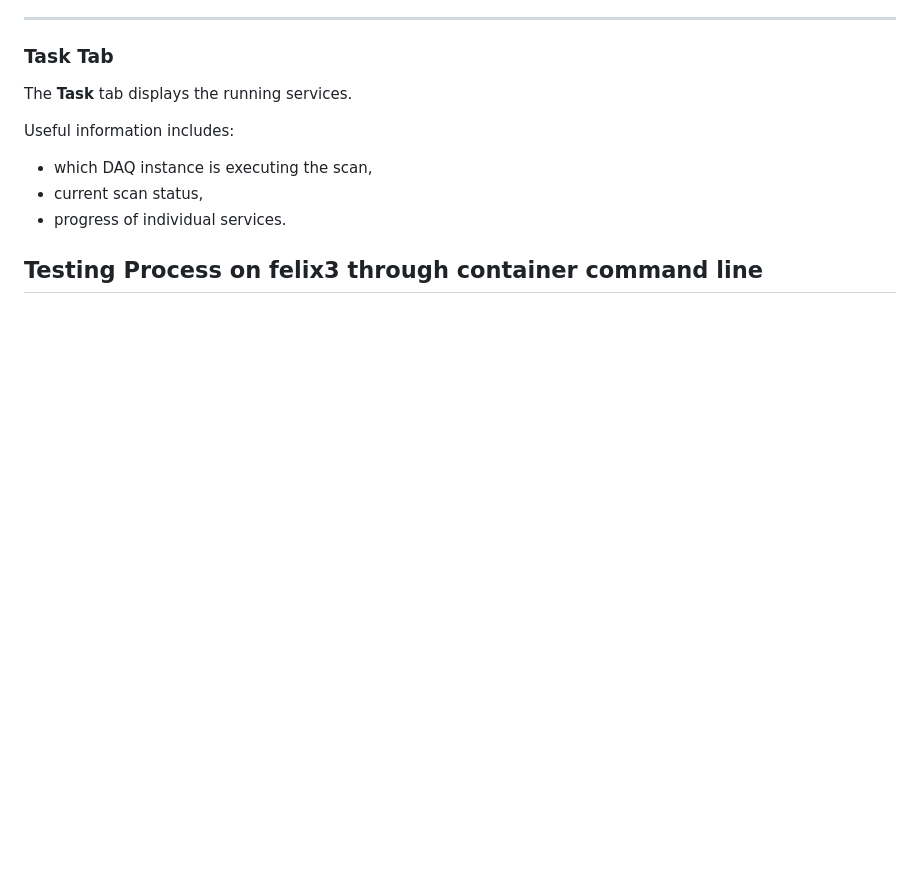
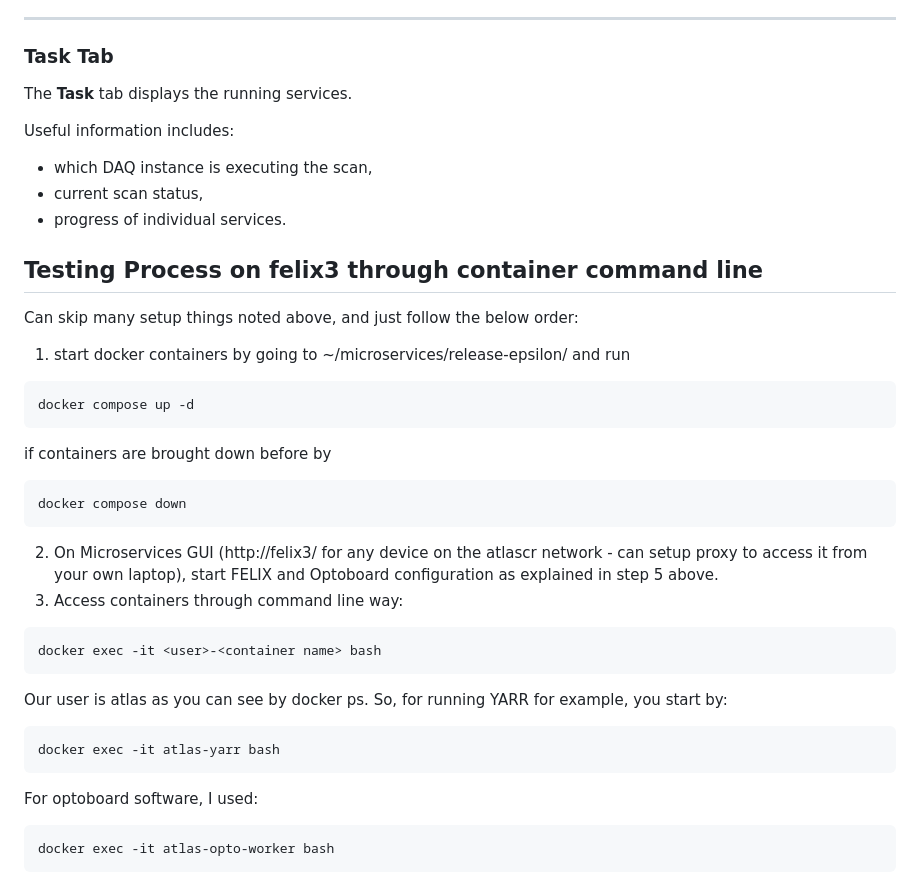
Before and after one commit to X-Li11/Personal-Webpage, a Markdown page: notes/2026-07-28-untitled.md, the part around one of its changes. Drawn GitHub-style; blank space fills up the shorter version.

Commit message:
notes: update Microservices+DAQ Setup

````diff
--- a/notes/2026-07-28-untitled.md
+++ b/notes/2026-07-28-untitled.md
@@ -334,3 +339,25 @@ Useful information includes:
 
 <a id="test-process"></a>
 ## Testing Process on felix3 through container command line
+Can skip many setup things noted above, and just follow the below order:
+1. start docker containers by going to ~/microservices/release-epsilon/ and run
+```
+docker compose up -d
+```
+if containers are brought down before by
+```
+docker compose down
+```
+2. On Microservices GUI (http://felix3/ for any device on the atlascr network - can setup proxy to access it from your own laptop), start FELIX and Optoboard configuration as explained in step 5 above.
+3. Access containers through command line way:
+```
+docker exec -it <user>-<container name> bash
+```
+Our user is atlas as you can see by docker ps. So, for running YARR for example, you start by:
+```
+docker exec -it atlas-yarr bash
+```
+For optoboard software, I used:
+```
+docker exec -it atlas-opto-worker bash
+```
````
Also changed, not shown: other parts of notes/2026-07-28-untitled.md (+5 -0 lines).
